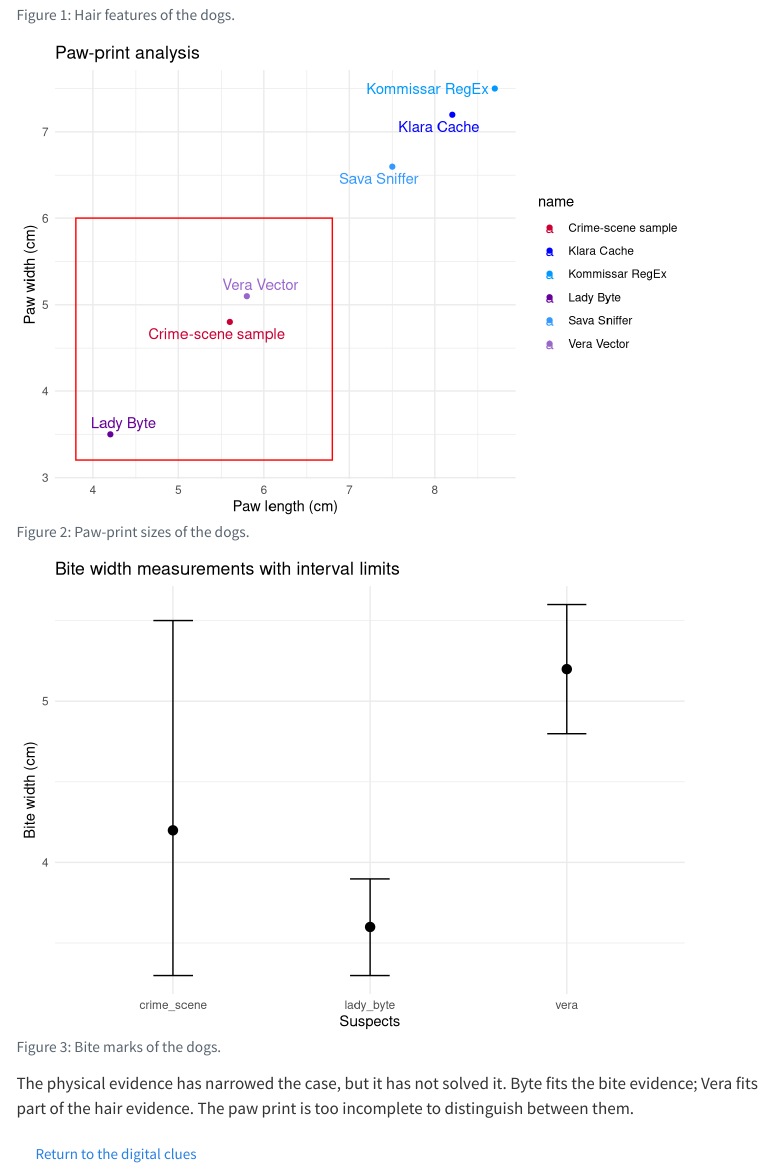
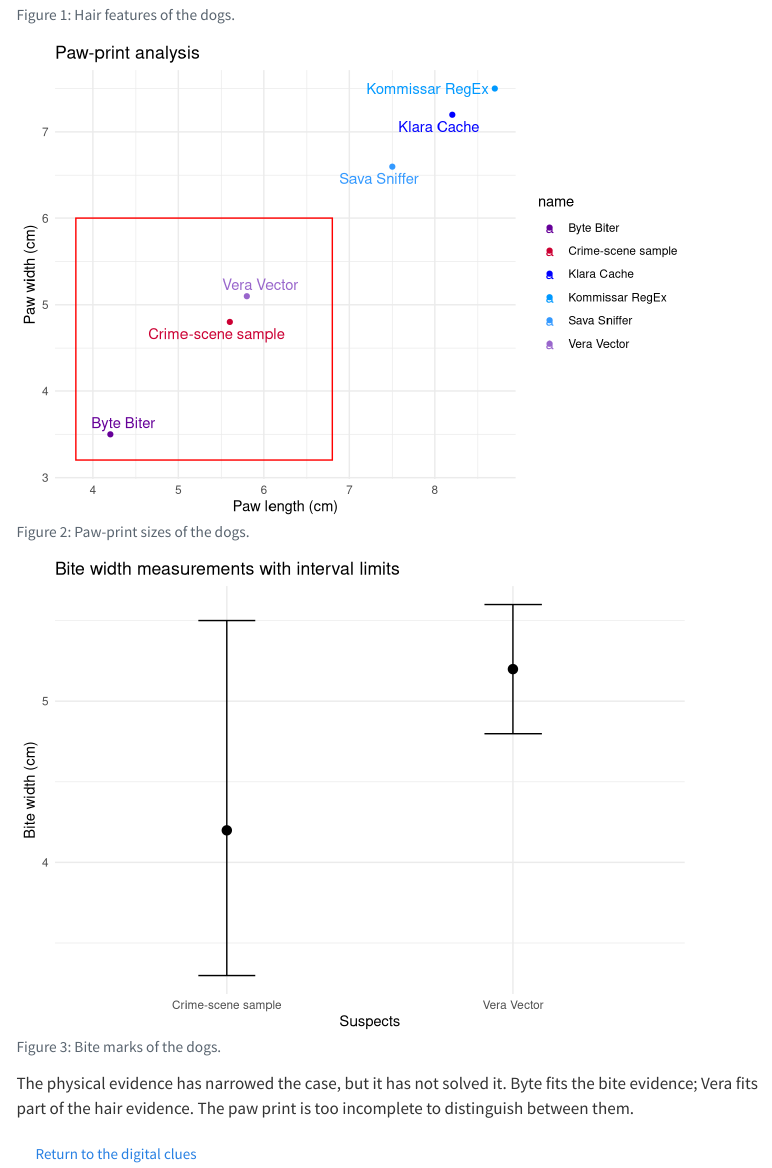
Before and after one commit to vucka7/dog_murder_mistery_game, a Quarto document (dog_murder_mistery_game/lab.qmd): the page in a window 1100 px wide, from 550 px down. Rendered offline with R 4.5, knitr and Pandoc in place of Quarto, with nearby package versions; code that draws random numbers runs with fixed seeds of ours; menus at the side of the page are left out.

Commit message:
Changed Lady Byte to Bite Byter and changed the expanded csv file

```diff
--- a/dog_murder_mistery_game/data/dog_database_expanded.csv
+++ b/dog_murder_mistery_game/data/dog_database_expanded.csv
@@ -1,7 +1,7 @@
 record_type,id,name,pronouns,breed,origin,citizenship,departure_city,latitude,longitude,map_include,image,degree,phd_program,research_topic,course_reason,fun_fact,access_card_registered,ruffr_username,digital_alibi_source,digital_alibi_supported,shared_workstation_username_present,bite_measurement_type,bite_width_cm,bite_width_lower_cm,bite_width_upper_cm,bite_sample_quality,hair_color,hair_lightness_0_1,hair_lightness_lower,hair_lightness_upper,hair_length_cm,hair_length_lower_cm,hair_length_upper_cm,hair_diameter_um,hair_diameter_lower_um,hair_diameter_upper_um,hair_medulla_ratio,hair_medulla_lower,hair_medulla_upper,hair_undercoat_score_0_1,hair_undercoat_lower,hair_undercoat_upper,hair_sample_quality,paw_width_cm,paw_width_lower_cm,paw_width_upper_cm,paw_length_cm,paw_length_lower_cm,paw_length_upper_cm,paw_sample_quality,evidence_note
 suspect_reference,sava,Sava Sniffer,he/him,Serbian Hound,Serbia,Serbian,Belgrade,44.7866,20.4489,TRUE,images/dogs/sava.png,"MSc in Bioinformatics, University of Barkgrade",PhD in Computational Biology and Genomic Signal Detection,Rare biological signals in large noisy datasets,"Debugging, regular expressions, and log-file analysis",Collects river postcards; his favourite shows the Sava River.,TRUE,sava-sniffer,continuous missing-semicolon server log,TRUE,FALSE,canine_spacing,7,6.7,7.3,complete_reference,red,0.62,0.57,0.67,2,1.7,2.3,94,88,100,0.72,0.67,0.77,0.28,0.2,0.36,complete_reference,6.6,6.3,6.9,7.5,7.1,7.9,complete_reference,Reference sample; simulated for the RuffR game.
 suspect_reference,klara,Klara Cache,she/her,Karst Shepherd Dog,Slovenia,Slovenian,Ljubljana,46.0569,14.5058,TRUE,images/dogs/klara.png,"MSc in Computer and Information Science, University of Lab-ljana",PhD in Reproducible Workflow Engineering,Efficient computational pipelines and reuse of cached results,"targets, dependency management, and reproducible R projects",Remembers every hidden toy and calls it her local storage system.,TRUE,klara-cache,continuous targets cache confirmations,TRUE,FALSE,canine_spacing,8.8,8.4,9.2,complete_reference,grey,0.48,0.42,0.54,7,6.2,7.8,112,104,120,0.78,0.72,0.84,0.9,0.84,0.96,complete_reference,7.2,6.8,7.6,8.2,7.7,8.7,complete_reference,Reference sample; simulated for the RuffR game.
-suspect_reference,lady_byte,Lady Byte,she/her,Chihuahua,Mexico,Mexican,Chihuahua City,28.633,-106.0691,TRUE,images/dogs/lady-byte.png,"MSc in Data Science, Universidad Autónoma de Chihuawawa",PhD in Memory-Efficient Computing and Compact Data Structures,Complex analyses on computers with limited memory,"Efficient R, profiling, package development, and smaller pipelines",Uses an R script to choose among fourteen colourful bandanas.,TRUE,lady-byte,none confirmed,FALSE,TRUE,canine_spacing,3.6,3.3,3.9,complete_reference,fawn,0.78,0.72,0.84,1.5,1.2,1.8,58,52,64,0.38,0.32,0.44,0.42,0.34,0.5,complete_reference,3.5,3.2,3.8,4.2,3.8,4.6,complete_reference,Reference sample; simulated for the RuffR game.
+suspect_reference,byte_biter,Byte Biter,she/her,Chihuahua,Mexico,Mexican,Chihuahua City,28.633,-106.0691,TRUE,images/dogs/lady-byte.png,"MSc in Data Science, Universidad Autónoma de Chihuawawa",PhD in Memory-Efficient Computing and Compact Data Structures,Complex analyses on computers with limited memory,"Efficient R, profiling, package development, and smaller pipelines",Uses an R script to choose among fourteen colourful bandanas.,TRUE,lady-byte,none confirmed,FALSE,TRUE,canine_spacing,3.6,3.3,3.9,complete_reference,fawn,0.78,0.72,0.84,1.5,1.2,1.8,58,52,64,0.38,0.32,0.44,0.42,0.34,0.5,complete_reference,3.5,3.2,3.8,4.2,3.8,4.6,complete_reference,Reference sample; simulated for the RuffR game.
 suspect_reference,kommissar,Kommissar RegEx,he/him,German Shepherd Dog,Germany,German and Austrian,Vienna,48.2082,16.3738,TRUE,images/dogs/kommissar.png,"MSc in Data Science, TU Wuff",Joint PhD in Computational Linguistics and Pattern Recognition,Suspicious patterns in unstructured text,"stringr, regular expressions, testing, and Git code review","Investigates whether a doughnut is a Krapfen, Pfannkuchen, or Berliner.",TRUE,kommissar-regex,verified signed Git commit on another workstation,TRUE,FALSE,canine_spacing,9.2,8.8,9.6,complete_reference,black and tan,0.28,0.2,0.36,4.5,3.8,5.2,104,96,112,0.7,0.64,0.76,0.72,0.64,0.8,complete_reference,7.5,7.1,7.9,8.7,8.2,9.2,complete_reference,Reference sample; simulated for the RuffR game.
 suspect_reference,vera,Vera Vector,she/her,Swedish Vallhund,Sweden,Swedish,Uppsala,59.8586,17.6389,TRUE,images/dogs/vera.png,"MSc in Statistics, Stockholm School of Pawbability","PhD in Biostatistics and Vectorised Data Analysis, Uppsawla University","Vectorised operations, factors, and efficient statistical computing","Factors, tidy data, and interactive visualization",Schedules long analyses around her afternoon fika.,TRUE,vera-vector,none confirmed,FALSE,FALSE,canine_spacing,5.2,4.8,5.6,complete_reference,grey,0.56,0.5,0.62,3.1,2.6,3.6,74,68,80,0.55,0.49,0.61,0.78,0.7,0.86,complete_reference,5.1,4.7,5.5,5.8,5.4,6.2,complete_reference,Reference sample; simulated for the RuffR game.
-crime_scene,crime_scene,Crime-scene sample,,unknown,Visby,,,57.6348,18.2948,FALSE,,,,,,,,,,,,canine_spacing,4.2,3.3,5.5,partial_impression,mixed fawn and grey,0.6,0.35,0.85,2.7,1.3,4.1,68,52,84,0.5,0.31,0.69,0.67,0.36,0.98,mixed_contaminated_incomplete,4.8,3.2,6,5.6,3.8,6.8,partial_print,"Incomplete bite, mixed hair, and partial paw print; all measurements are fictional and simulated."
+crime_scene,crime_scene,Crime-scene sample,NA,unknown,Visby,NA,NA,57.6348,18.2948,FALSE,NA,NA,NA,NA,NA,NA,NA,NA,NA,NA,NA,canine_spacing,4.2,3.3,5.5,partial_impression,mixed fawn and grey,0.6,0.35,0.85,2.7,1.3,4.1,68,52,84,0.5,0.31,0.69,0.67,0.36,0.98,mixed_contaminated_incomplete,4.8,3.2,6,5.6,3.8,6.8,partial_print,"Incomplete bite, mixed hair, and partial paw print; all measurements are fictional and simulated."
--- a/dog_murder_mistery_game/lab.qmd
+++ b/dog_murder_mistery_game/lab.qmd
@@ -78,7 +78,7 @@ ggplot(data, aes(paw_length_cm, paw_width_cm, label = name, color = name)) +
   geom_point() +
   geom_text_repel() +
   scale_color_manual(values = c("Sava Sniffer" = "#3399FF", "Klara Cache" = "#0000FF",
-                               "Lady Byte" = "#660099", "Kommissar RegEx" = "#0099FF",
+                               "Byte Biter" = "#660099", "Kommissar RegEx" = "#0099FF",
                                "Vera Vector" = "#9966CC", "Crime-scene sample" = "#CC0033")) +
   labs(x = "Paw length (cm)", y = "Paw width (cm)", title = "Paw-print analysis") +
   theme_minimal() +
@@ -94,11 +94,11 @@ ggplot(data, aes(paw_length_cm, paw_width_cm, label = name, color = name)) +
 #| fig-cap: "Bite marks of the dogs."
 #| warning: false
 
-selected_data <- data[data$id %in% c("lady_byte", "vera", "crime_scene"), ]
+selected_data <- data[data$name %in% c("Bite Byter", "Vera Vector", "Crime-scene sample"), ]
 
 # Bite-mark interval plot
 # geom_errorbarh() or geom_pointrange()
-ggplot(selected_data, aes(x = id, y = bite_width_cm)) +
+ggplot(selected_data, aes(x = name, y = bite_width_cm)) +
   geom_point(size = 3) +                  # shows the measurement itself
   geom_errorbar(
     aes(ymin = bite_width_lower_cm, ymax = bite_width_upper_cm),
```
